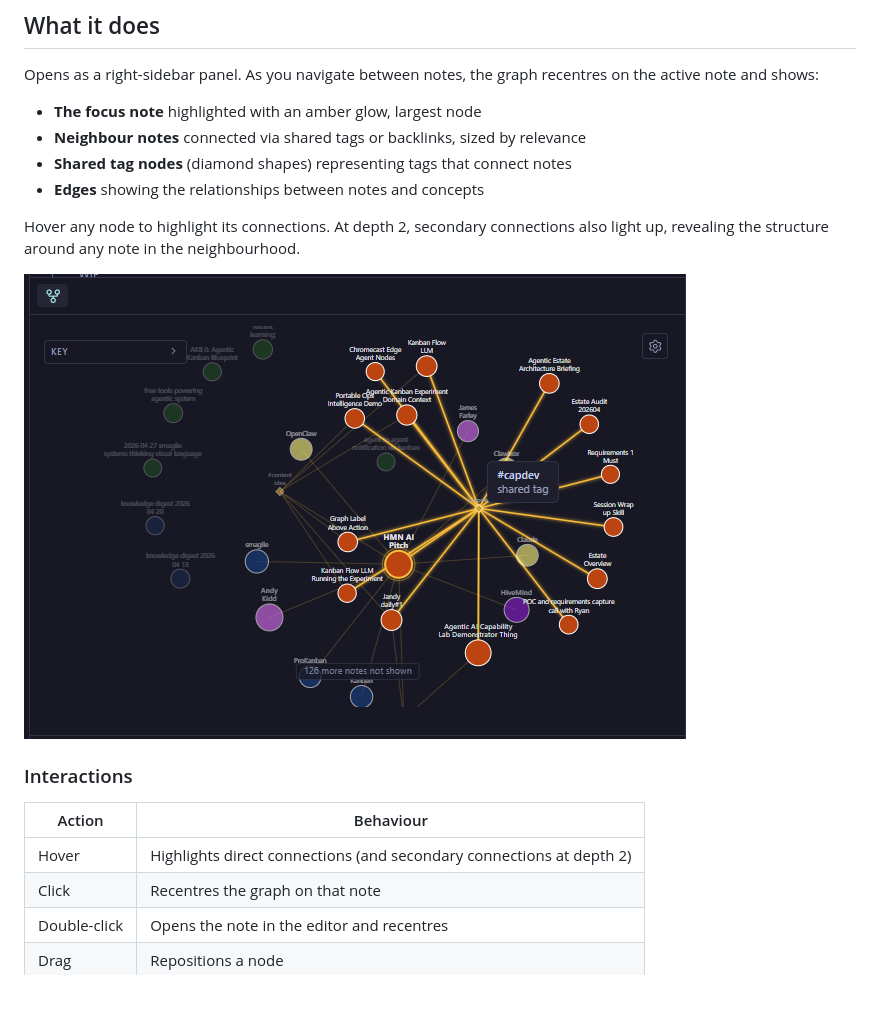
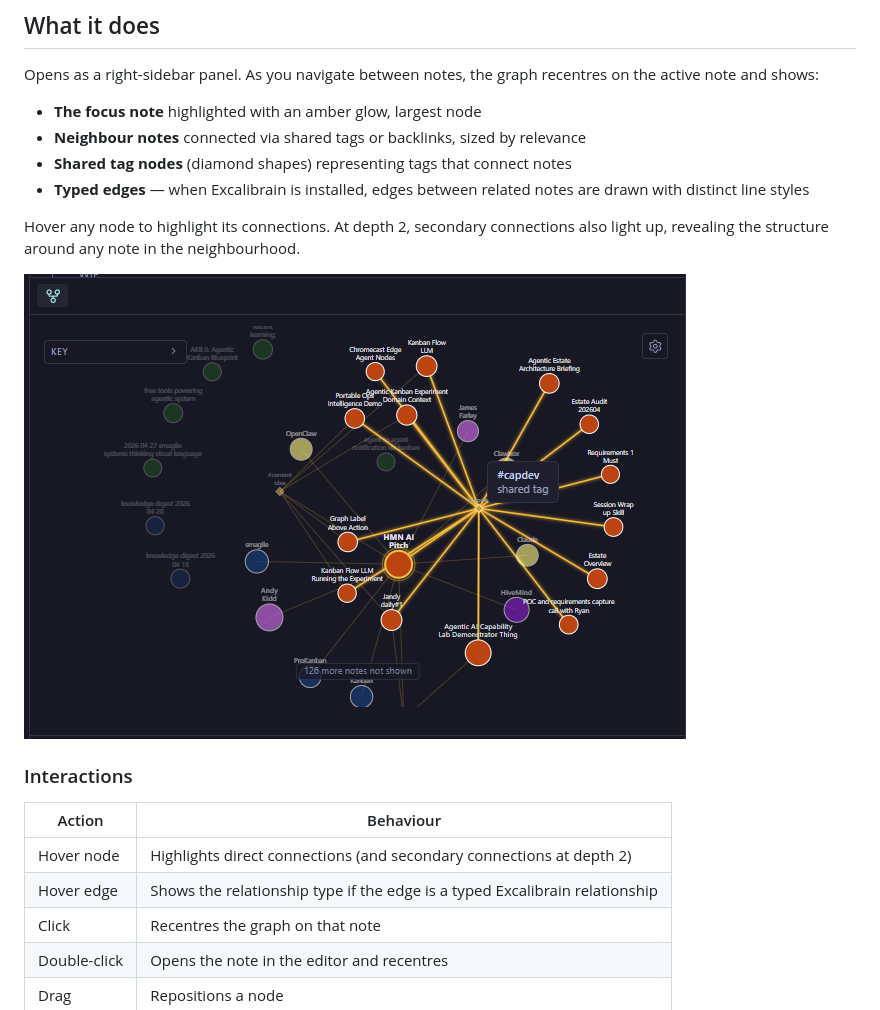
Before and after one commit to AgileSmagile/obsidian-neighbourhood-graph, a Markdown page: README.md, the part around one of its changes. GitHub-like rendering.

```diff
--- a/README.md
+++ b/README.md
@@ -11,7 +11,7 @@ Opens as a right-sidebar panel. As you navigate between notes, the graph recentr
 - **The focus note** highlighted with an amber glow, largest node
 - **Neighbour notes** connected via shared tags or backlinks, sized by relevance
 - **Shared tag nodes** (diamond shapes) representing tags that connect notes
-- **Edges** showing the relationships between notes and concepts
+- **Typed edges** — when Excalibrain is installed, edges between related notes are drawn with distinct line styles
 
 Hover any node to highlight its connections. At depth 2, secondary connections also light up, revealing the structure around any note in the neighbourhood.
 
@@ -21,7 +21,8 @@ Hover any node to highlight its connections. At depth 2, secondary connections a
 
 | Action | Behaviour |
 |--------|-----------|
-| Hover | Highlights direct connections (and secondary connections at depth 2) |
+| Hover node | Highlights direct connections (and secondary connections at depth 2) |
+| Hover edge | Shows the relationship type if the edge is a typed Excalibrain relationship |
 | Click | Recentres the graph on that note |
 | Double-click | Opens the note in the editor and recentres |
 | Drag | Repositions a node |
```
Also changed, not shown: other parts of README.md (+52 -12 lines), CHANGELOG.md (added, +32 -0 lines).
